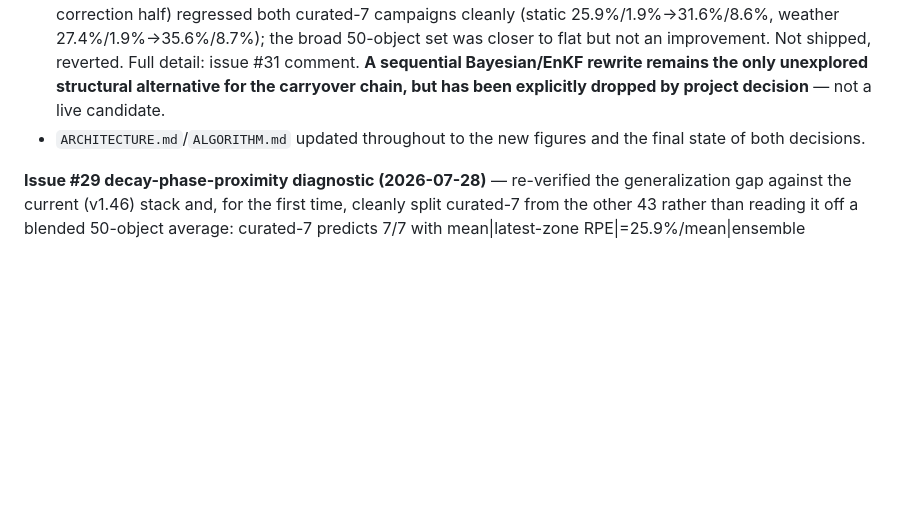
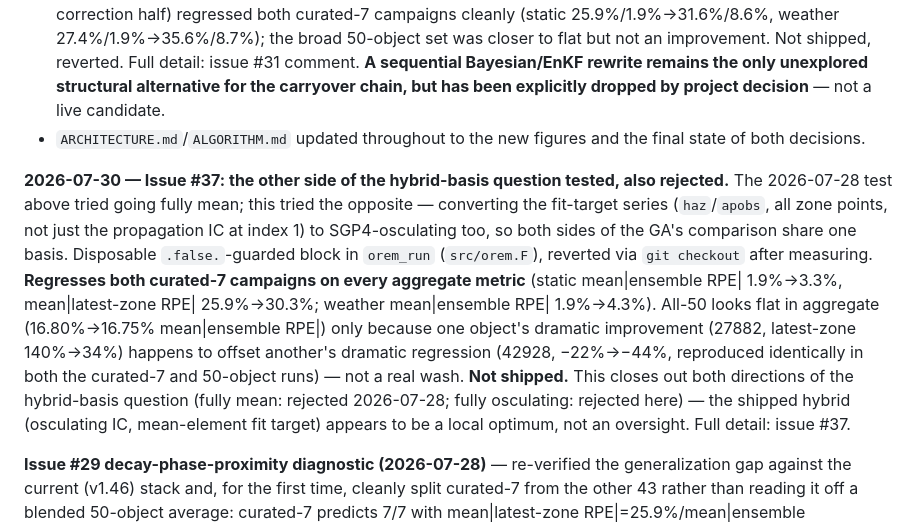
Before and after one commit to hari251086/OREM, a Markdown page: README.md, the part around the change. Drawn GitHub-style; blank space fills up the shorter version.

```diff
--- a/README.md
+++ b/README.md
@@ -796,6 +796,8 @@ of KSROP's `driver_KS.F` core with re-entry-specific logic added, and evolves in
 - **Follow-on (2026-07-28): #31's osculating-seed mechanism tested as a possible root cause of the carryover chain's fragility, rejected.** A divergence-analysis discussion flagged `rsm_generate`'s GA fit as comparing an osculating-seeded trajectory against mean-element fit targets — a hybrid basis. Reverting the seed to pure mean elements (isolating the untested half of #31, independent of its already-reverted bias-correction half) regressed both curated-7 campaigns cleanly (static 25.9%/1.9%→31.6%/8.6%, weather 27.4%/1.9%→35.6%/8.7%); the broad 50-object set was closer to flat but not an improvement. Not shipped, reverted. Full detail: issue #31 comment. **A sequential Bayesian/EnKF rewrite remains the only unexplored structural alternative for the carryover chain, but has been explicitly dropped by project decision** — not a live candidate.
 - `ARCHITECTURE.md`/`ALGORITHM.md` updated throughout to the new figures and the final state of both decisions.
 
+**2026-07-30 — Issue #37: the other side of the hybrid-basis question tested, also rejected.** The 2026-07-28 test above tried going fully mean; this tried the opposite — converting the fit-target series (`haz`/`apobs`, all zone points, not just the propagation IC at index 1) to SGP4-osculating too, so both sides of the GA's comparison share one basis. Disposable `.false.`-guarded block in `orem_run` (`src/orem.F`), reverted via `git checkout` after measuring. **Regresses both curated-7 campaigns on every aggregate metric** (static mean\|ensemble RPE\| 1.9%→3.3%, mean\|latest-zone RPE\| 25.9%→30.3%; weather mean\|ensemble RPE\| 1.9%→4.3%). All-50 looks flat in aggregate (16.80%→16.75% mean\|ensemble RPE\|) only because one object's dramatic improvement (27882, latest-zone 140%→34%) happens to offset another's dramatic regression (42928, −22%→−44%, reproduced identically in both the curated-7 and 50-object runs) — not a real wash. **Not shipped.** This closes out both directions of the hybrid-basis question (fully mean: rejected 2026-07-28; fully osculating: rejected here) — the shipped hybrid (osculating IC, mean-element fit target) appears to be a local optimum, not an oversight. Full detail: issue #37.
+
 **Issue #29 decay-phase-proximity diagnostic (2026-07-28)** — re-verified the generalization gap against the current (v1.46) stack and, for the first time, cleanly split curated-7 from the other 43 rather than reading it off a blended 50-object average: curated-7 predicts 7/7 with mean\|latest-zone RPE\|=25.9%/mean\|ensemble RPE\|=1.9%; the other 43 predict only 25/43 (58%) at the latest zone with mean\|latest-zone RPE\|=49.8%/mean\|ensemble RPE\|=**20.4%** — roughly 10x worse on the ensemble metric, a much larger gap than any prior blended figure showed (`scratch_rpe/diag_issue29_current.py`). Also separated the 5 already-known zero-valid-zone (ERR) objects from 13 more that have valid, well-fitted zones but where *no* zone's extrapolation crosses 80 km within the 5-year propagation cap (`src/orem.F:587`, `nrev_re = int(5*365.25/period_d)+1`) — a distinct failure mode never quantified before.
 
 Tested the Phase-0 literature hypothesis this investigation had flagged but never directly checked (Gupta & Anilkumar 2014: best-in-class accuracy is only achieved in the terminal/drag-dominated decay phase) against last-tracked-TLE perigee altitude, computed read-only from each object's own TLE file (`scratch_rpe/diag_issue29_decay_phase.py`, no `orem_run` call, no production code touched). **Confirms the hypothesis directly**: objects that predict have last-TLE perigee altitude mean 168 km/median 125 km (all 7 curated objects sit in this band, 74-134 km); the 13 no-predict objects mean 398 km/median 333 km; the 5 ERR objects mean 304 km/median 321 km — a clean separation, not overlapping distributions. Even among the 32 objects that do predict, last-TLE perigee correlates with ensemble RPE (r=0.677, moderate-strong) and more weakly with latest-zone RPE (r=0.276).
```
Also changed, not shown: ARCHITECTURE.md (+1 -1 lines).
